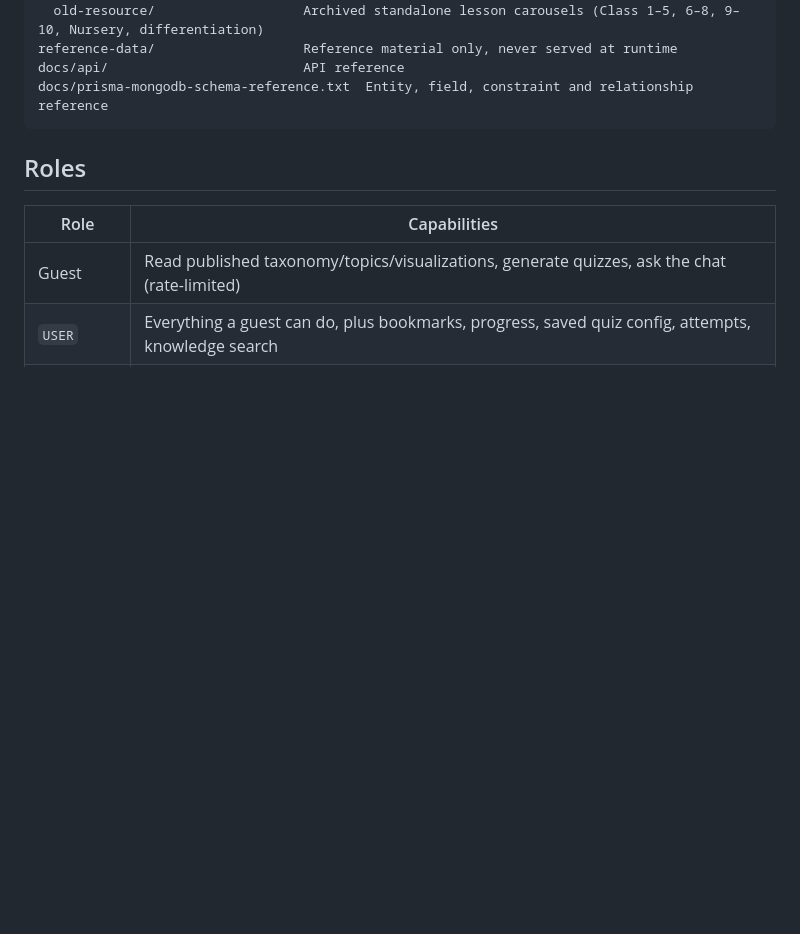
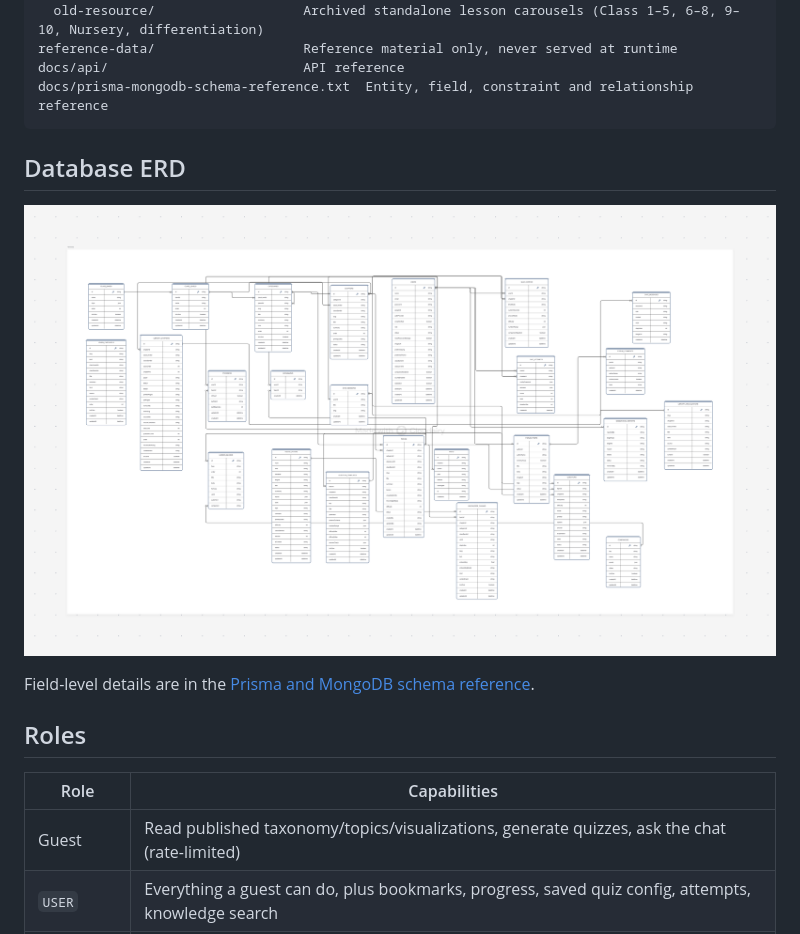
Before and after one commit to 0xiloveyou/vistutorbd-backend, a Markdown page: README.md, the part around the change. GitHub-like rendering; pictures changed too: docs/erd-diagram.png (added); blank space fills up the shorter version.

Commit message:
Feat: ERD Diagram.png

````diff
--- a/README.md
+++ b/README.md
@@ -107,6 +107,12 @@ reference-data/                   Reference material only, never served at runti
 docs/api/                         API reference
 docs/prisma-mongodb-schema-reference.txt  Entity, field, constraint and relationship reference
 ```
+
+## Database ERD
+
+![VisTutorBD MongoDB entity relationship diagram](docs/erd-diagram.png)
+
+Field-level details are in the [Prisma and MongoDB schema reference](docs/prisma-mongodb-schema-reference.txt).
 
 ## Roles
 
````
